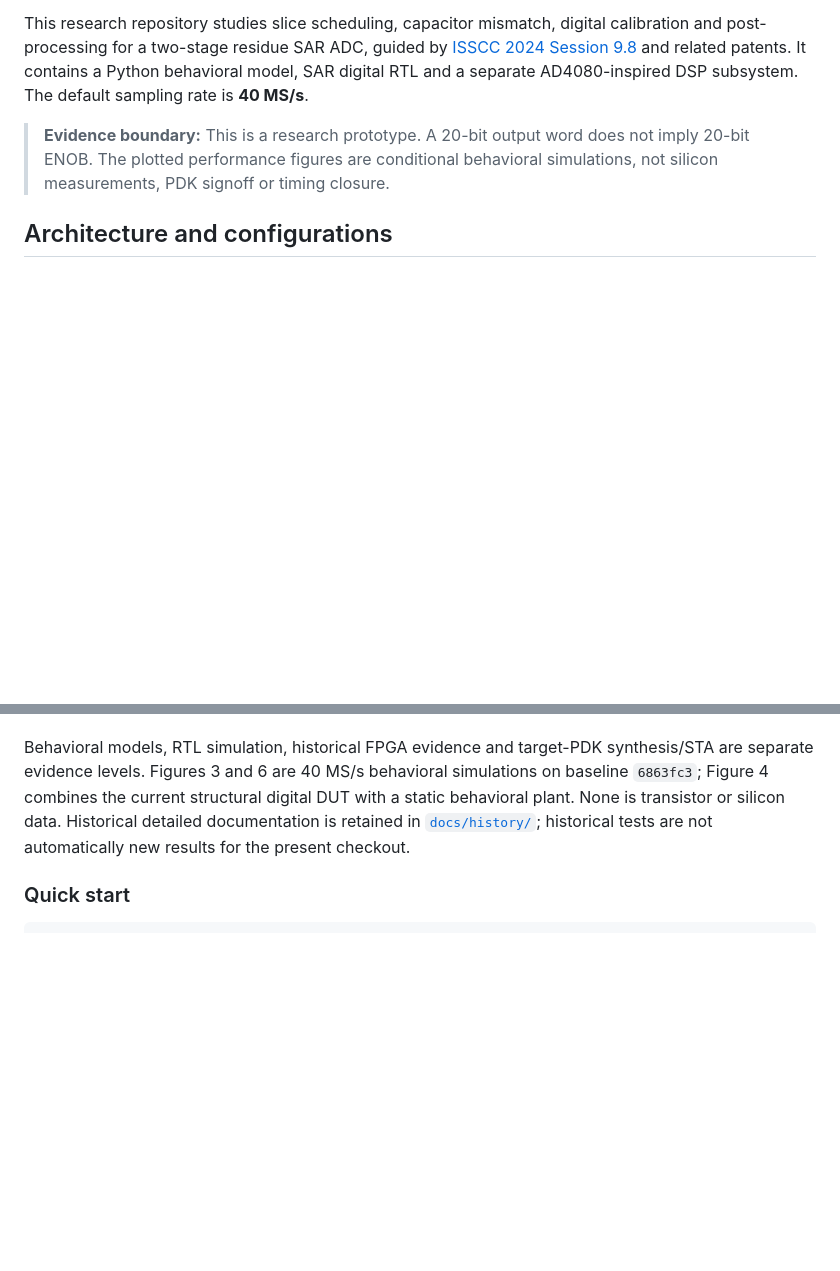
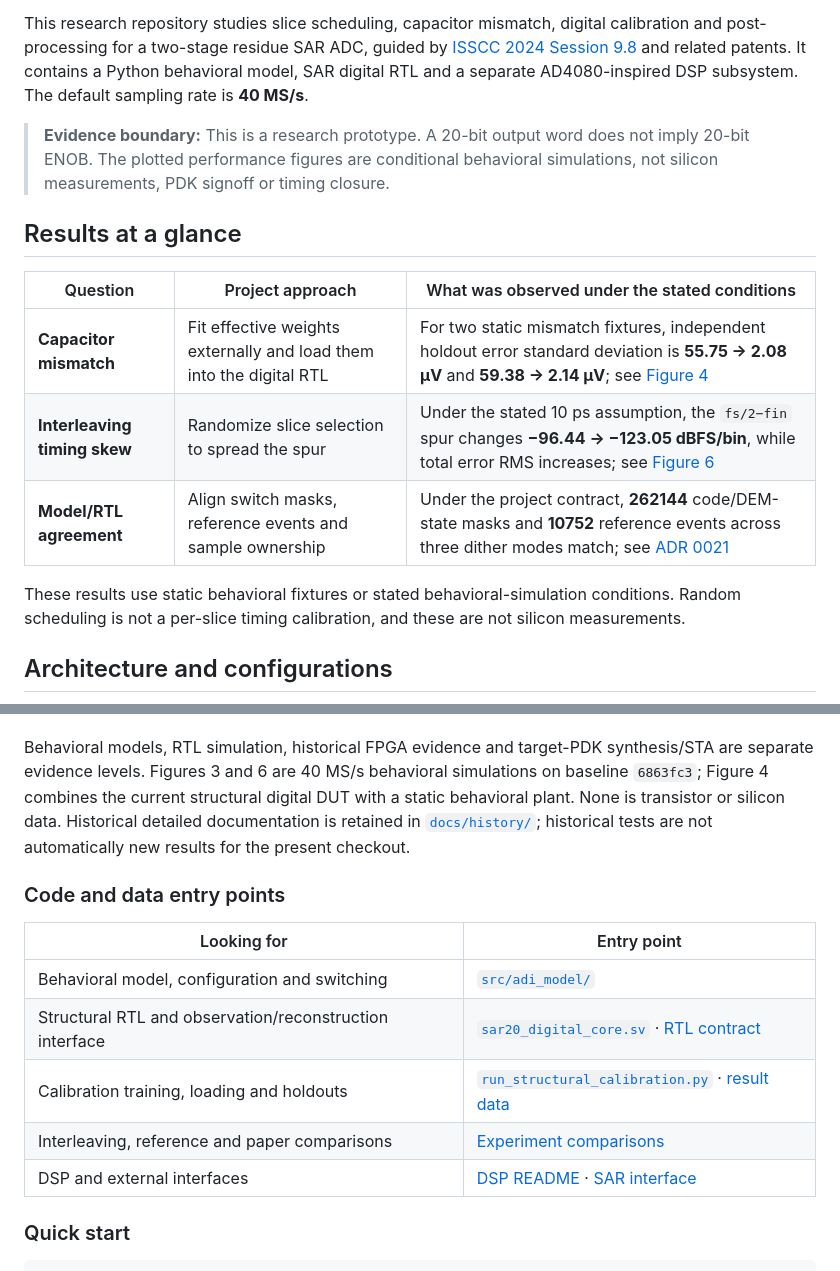
Before and after one commit to defineiocc02/20bit_SAR_ADC_Behaviour_Verification, a Markdown page: README_EN.md, 2 parts joined by grey strips. Drawn GitHub-style; blank space fills up the shorter version.

````diff
--- a/README_EN.md
+++ b/README_EN.md
@@ -5,6 +5,16 @@
 This research repository studies slice scheduling, capacitor mismatch, digital calibration and post-processing for a two-stage residue SAR ADC, guided by [ISSCC 2024 Session 9.8](https://doi.org/10.1109/ISSCC49657.2024.10454329) and related patents. It contains a Python behavioral model, SAR digital RTL and a separate AD4080-inspired DSP subsystem. The default sampling rate is **40 MS/s**.
 
 > **Evidence boundary:** This is a research prototype. A 20-bit output word does not imply 20-bit ENOB. The plotted performance figures are conditional behavioral simulations, not silicon measurements, PDK signoff or timing closure.
+
+## Results at a glance
+
+| Question | Project approach | What was observed under the stated conditions |
+|---|---|---|
+| **Capacitor mismatch** | Fit effective weights externally and load them into the digital RTL | For two static mismatch fixtures, independent holdout error standard deviation is **55.75 → 2.08 µV** and **59.38 → 2.14 µV**; see [Figure 4](#capacitor-mismatch-calibration-and-effect) |
+| **Interleaving timing skew** | Randomize slice selection to spread the spur | Under the stated 10 ps assumption, the `fs/2−fin` spur changes **−96.44 → −123.05 dBFS/bin**, while total error RMS increases; see [Figure 6](#interleaving-mismatch-spurs-and-total-error) |
+| **Model/RTL agreement** | Align switch masks, reference events and sample ownership | Under the project contract, **262144** code/DEM-state masks and **10752** reference events across three dither modes match; see [ADR 0021](docs/adr/0021-structural-contract-calibration.md) |
+
+These results use static behavioral fixtures or stated behavioral-simulation conditions. Random scheduling is not a per-slice timing calibration, and these are not silicon measurements.
 
 ## Architecture and configurations
 
@@ -112,6 +123,16 @@ The separate `cal_two_point` block currently fits `y=m·x+c` at fixed x coordina
 
 Behavioral models, RTL simulation, historical FPGA evidence and target-PDK synthesis/STA are separate evidence levels. Figures 3 and 6 are 40 MS/s behavioral simulations on baseline `6863fc3`; Figure 4 combines the current structural digital DUT with a static behavioral plant. None is transistor or silicon data. Historical detailed documentation is retained in [`docs/history/`](docs/history/); historical tests are not automatically new results for the present checkout.
 
+### Code and data entry points
+
+| Looking for | Entry point |
+|---|---|
+| Behavioral model, configuration and switching | [`src/adi_model/`](src/adi_model/) |
+| Structural RTL and observation/reconstruction interface | [`sar20_digital_core.sv`](rtl/top/sar20_digital_core.sv) · [RTL contract](docs/adr/0021-structural-contract-calibration.md) |
+| Calibration training, loading and holdouts | [`run_structural_calibration.py`](tools/run_structural_calibration.py) · [result data](docs/readme/data/) |
+| Interleaving, reference and paper comparisons | [Experiment comparisons](docs/paper_comparisons/README.md) |
+| DSP and external interfaces | [DSP README](ad4080_dsp/README.md) · [SAR interface](ad4080_dsp/docs/SAR20_INTERFACE.md) |
+
 ### Quick start
 
 ```bash
````
Also changed, not shown: other parts of README_EN.md (+11 -10 lines), README.md (+31 -10 lines), docs/readme/fig/unified_3_calibration.png, 2 other files.
